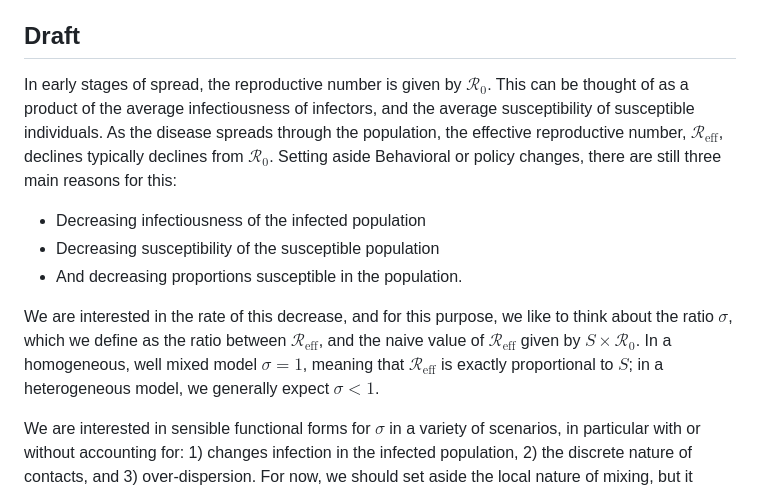
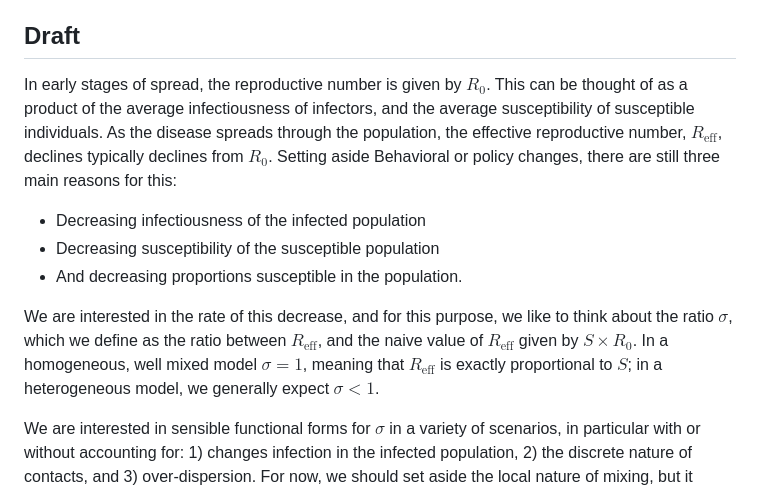
Before and after one commit to dushoff/phenHet, a Markdown page: approaches.md, the part around the change. Rendered like a GitHub page.

```diff
--- a/approaches.md
+++ b/approaches.md
@@ -5,12 +5,12 @@
 
 ## Draft
 
-In early stages of spread, the reproductive number is given by $\mathcal{R}_0$. This can be thought of as a product of the average infectiousness of infectors, and the average susceptibility of susceptible individuals. As the disease spreads through the population, the effective reproductive number, $\mathcal{R}_\text{eff}$, declines typically declines from $\mathcal{R}_0$. Setting aside Behavioral or policy changes, there are still three main reasons for this:
+In early stages of spread, the reproductive number is given by $R_0$. This can be thought of as a product of the average infectiousness of infectors, and the average susceptibility of susceptible individuals. As the disease spreads through the population, the effective reproductive number, $R_\text{eff}$, declines typically declines from $R_0$. Setting aside Behavioral or policy changes, there are still three main reasons for this:
 - Decreasing infectiousness of the infected population
 - Decreasing susceptibility of the susceptible population
 - And decreasing proportions susceptible in the population.
 
-We are interested in the rate of this decrease, and for this purpose, we like to think about the ratio $\sigma$, which we define as the ratio between $\mathcal{R}_\text{eff}$, and the naive value of $\mathcal{R}_\text{eff}$ given by $S\times\mathcal{R}_0$. In a homogeneous, well mixed model $σ=1$, meaning that $\mathcal{R}_\text{eff}$ is exactly proportional to $S$; in a heterogeneous model, we generally expect $σ<1$.
+We are interested in the rate of this decrease, and for this purpose, we like to think about the ratio $\sigma$, which we define as the ratio between $R_\text{eff}$, and the naive value of $R_\text{eff}$ given by $S\times R_0$. In a homogeneous, well mixed model $\sigma=1$, meaning that $R_\text{eff}$ is exactly proportional to $S$; in a heterogeneous model, we generally expect $\sigma<1$.
 
 We are interested in sensible functional forms for $\sigma$ in a variety of scenarios, in particular with or without accounting for: 1) changes infection in the infected population, 2) the discrete nature of contacts, and 3) over-dispersion. For now, we should set aside the local nature of mixing, but it would be a fun thing to come back to.
 
```
